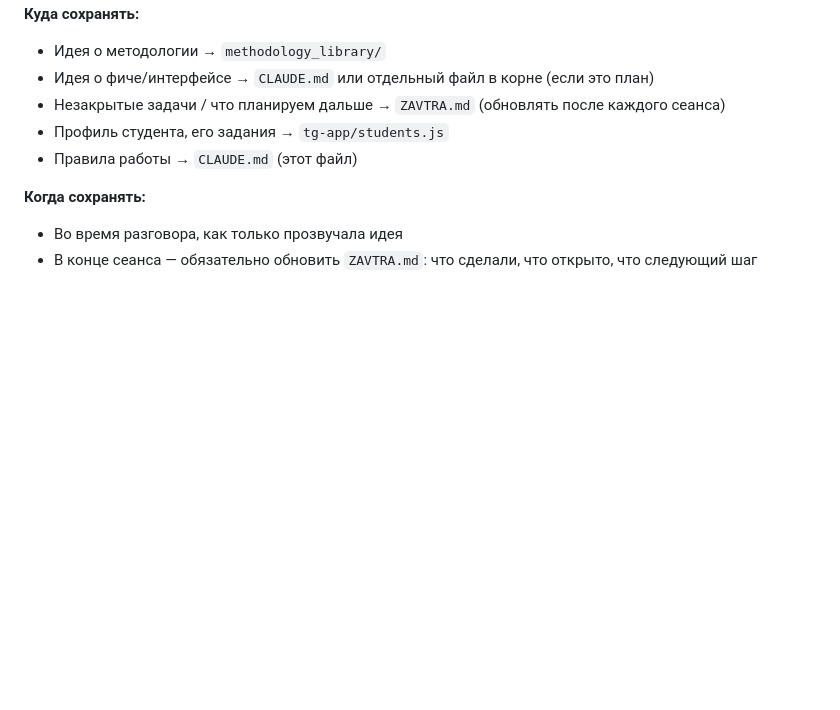
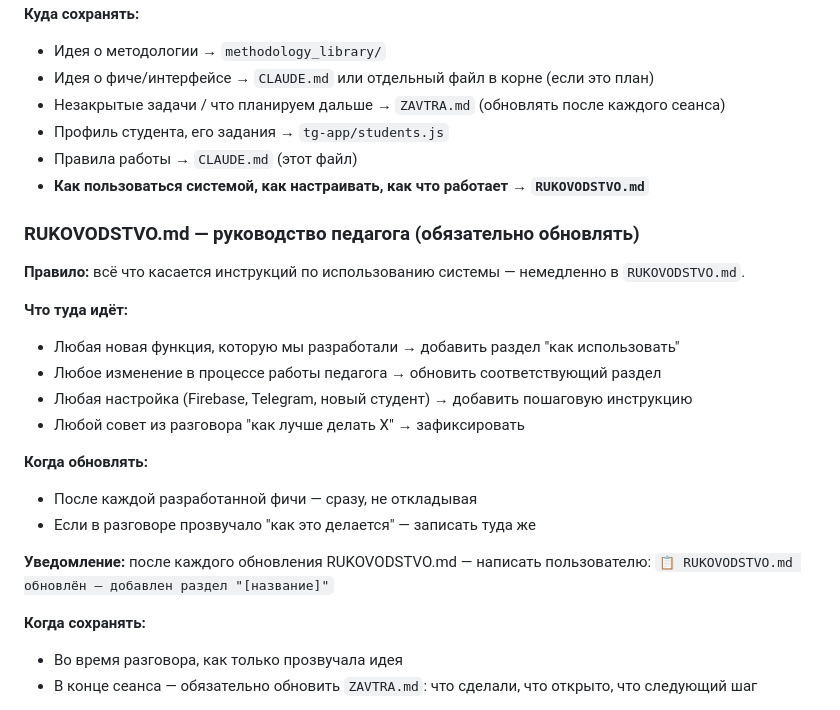
Before and after one commit to liudaromanovskaya-cmyk/Personal-German-Coach-MVC, a Markdown page: CLAUDE.md, the part around the change. Drawn GitHub-style; blank space fills up the shorter version.

Commit message:
Add rule: always update RUKOVODSTVO.md after new features and notify user

```diff
--- a/CLAUDE.md
+++ b/CLAUDE.md
@@ -50,6 +50,23 @@
 - Незакрытые задачи / что планируем дальше → `ZAVTRA.md` (обновлять после каждого сеанса)
 - Профиль студента, его задания → `tg-app/students.js`
 - Правила работы → `CLAUDE.md` (этот файл)
+- **Как пользоваться системой, как настраивать, как что работает → `RUKOVODSTVO.md`**
+
+### RUKOVODSTVO.md — руководство педагога (обязательно обновлять)
+**Правило:** всё что касается инструкций по использованию системы — немедленно в `RUKOVODSTVO.md`.
+
+**Что туда идёт:**
+- Любая новая функция, которую мы разработали → добавить раздел "как использовать"
+- Любое изменение в процессе работы педагога → обновить соответствующий раздел
+- Любая настройка (Firebase, Telegram, новый студент) → добавить пошаговую инструкцию
+- Любой совет из разговора "как лучше делать X" → зафиксировать
+
+**Когда обновлять:**
+- После каждой разработанной фичи — сразу, не откладывая
+- Если в разговоре прозвучало "как это делается" — записать туда же
+
+**Уведомление:** после каждого обновления RUKOVODSTVO.md — написать пользователю:
+`📋 RUKOVODSTVO.md обновлён — добавлен раздел "[название]"`
 
 **Когда сохранять:**
 - Во время разговора, как только прозвучала идея
```
